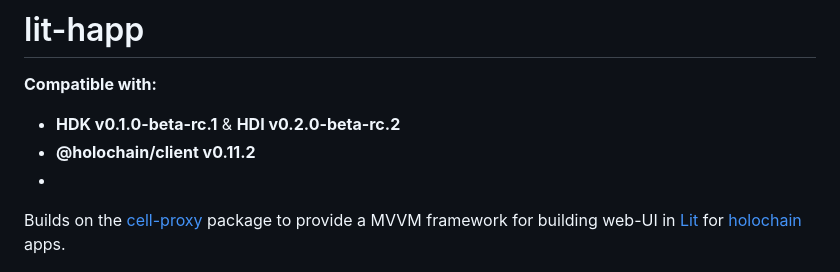
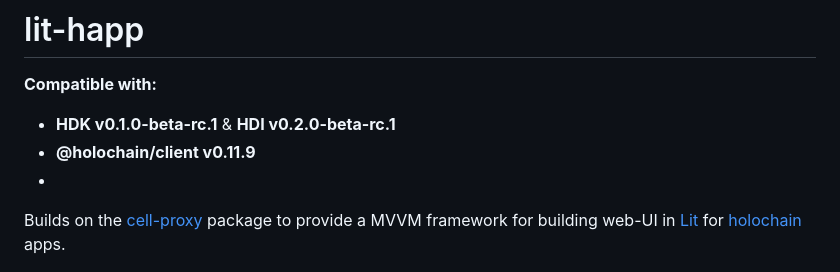
Before and after one commit to ddd-mtl/lit-happ, a Markdown page: packages/lit-happ/README.md, the part around the change. Drawn GitHub-style.

Commit message:
readme dep

```diff
--- a/packages/lit-happ/README.md
+++ b/packages/lit-happ/README.md
@@ -1,8 +1,8 @@
 # lit-happ
 
 **Compatible with:**
-- **HDK v0.1.0-beta-rc.1** & **HDI v0.2.0-beta-rc.2**
-- **@holochain/client v0.11.2**
+- **HDK v0.1.0-beta-rc.1** & **HDI v0.2.0-beta-rc.1**
+- **@holochain/client v0.11.9**
 -
 Builds on the [cell-proxy](https://www.npmjs.com/package/@ddd-qc/cell-proxy) package to provide a MVVM framework for building web-UI in [Lit](https://www.npmjs.com/package/lit) for [holochain](https://www.npmjs.com/package/@holochain/client) apps.
 
```
Also changed, not shown: packages/cell-proxy/README.md (+2 -2 lines).
